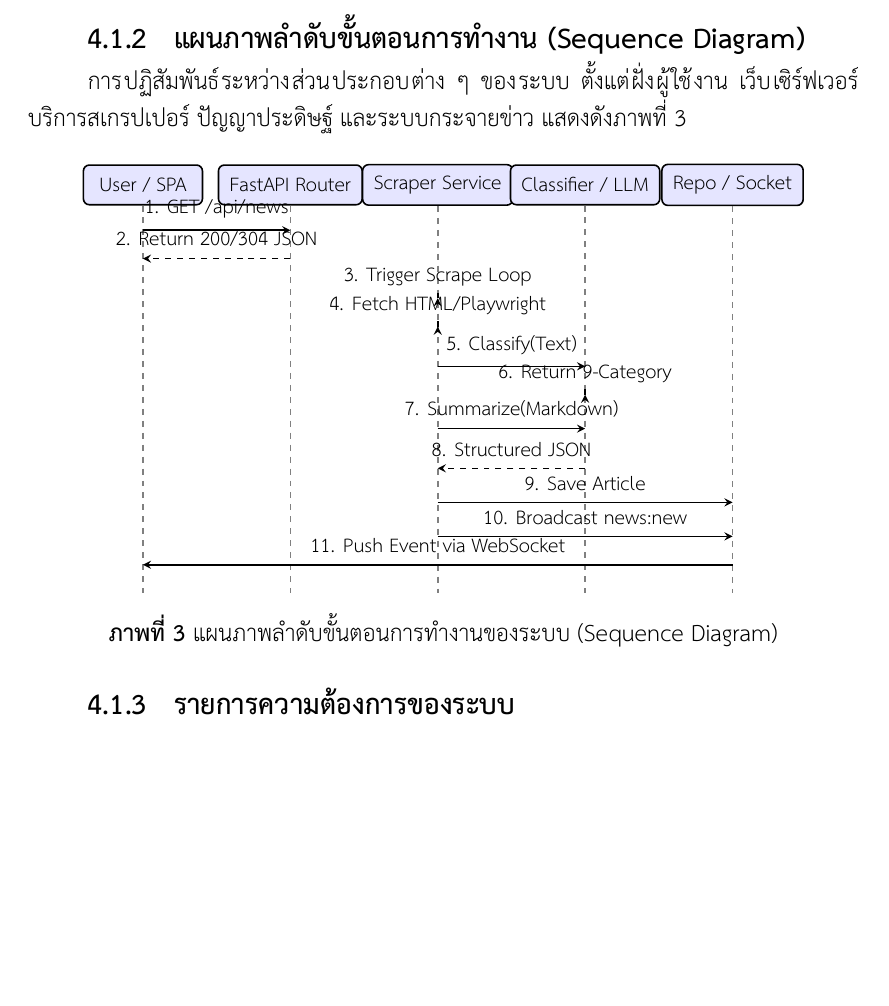
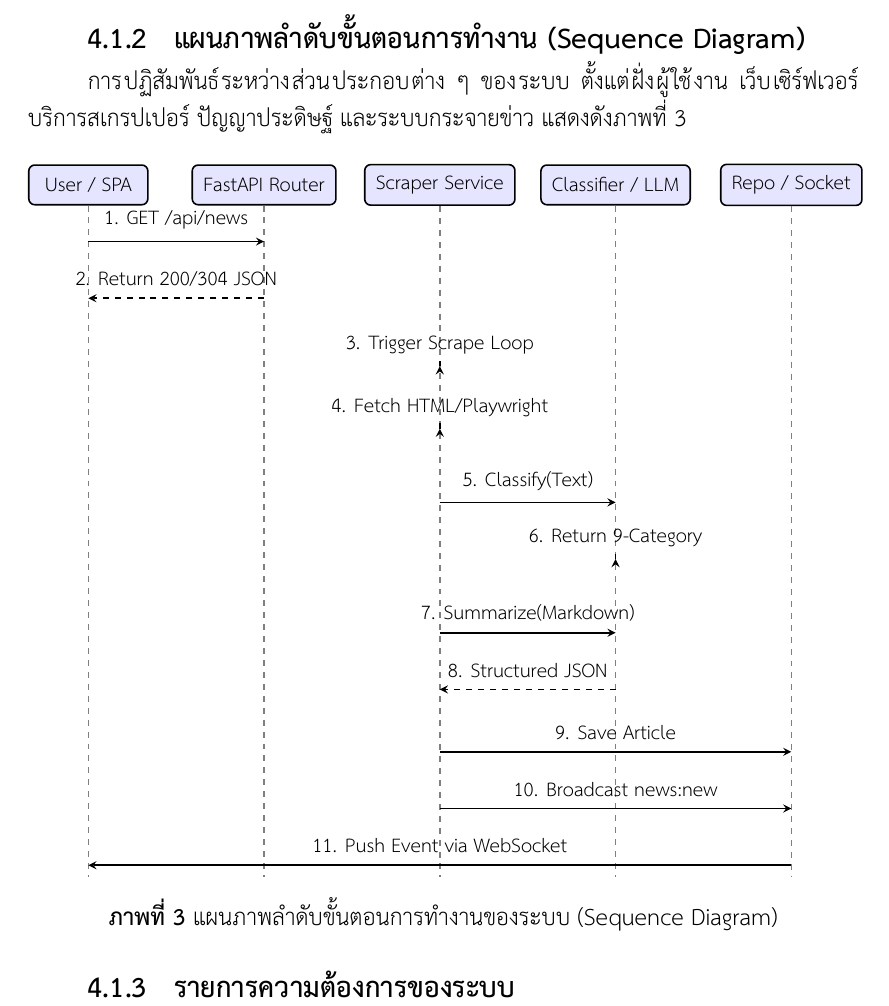
Before and after one commit to wittgenstein-byte/End-to-End_News_Collector-Summarizer, a LaTeX thesis (docs/report/main.tex, which reads docs/report/chapter4.tex): part of page 29 of 50, cut so that both start at the same text, the shorter picture padded with empty space. Compiled offline with XeLaTeX.

Commit message:
Resize images 3 and 4

```diff
--- a/docs/report/chapter4.tex
+++ b/docs/report/chapter4.tex
@@ -69,34 +69,34 @@
 
 % Entities
 \node[entity] (u) at (0, 0) {User / SPA};
-\node[entity] (r) at (2.6, 0) {FastAPI Router};
-\node[entity] (s) at (5.2, 0) {Scraper Service};
-\node[entity] (c) at (7.8, 0) {Classifier / LLM};
-\node[entity] (db) at (10.4, 0) {Repo / Socket};
+\node[entity] (r) at (3.1, 0) {FastAPI Router};
+\node[entity] (s) at (6.2, 0) {Scraper Service};
+\node[entity] (c) at (9.3, 0) {Classifier / LLM};
+\node[entity] (db) at (12.4, 0) {Repo / Socket};
 
 % Lifelines
-\draw[lifeline] (u) -- (0, -7.2);
-\draw[lifeline] (r) -- (2.6, -7.2);
-\draw[lifeline] (s) -- (5.2, -7.2);
-\draw[lifeline] (c) -- (7.8, -7.2);
-\draw[lifeline] (db) -- (10.4, -7.2);
+\draw[lifeline] (u) -- (0, -12.2);
+\draw[lifeline] (r) -- (3.1, -12.2);
+\draw[lifeline] (s) -- (6.2, -12.2);
+\draw[lifeline] (c) -- (9.3, -12.2);
+\draw[lifeline] (db) -- (12.4, -12.2);
 
 % Messages
-\draw[msg] (0, -0.8) -- node[above] {1. GET /api/news} (2.6, -0.8);
-\draw[retmsg] (2.6, -1.3) -- node[above] {2. Return 200/304 JSON} (0, -1.3);
+\draw[msg] (0, -1.0) -- node[above] {1. GET /api/news} (3.1, -1.0);
+\draw[retmsg] (3.1, -2.0) -- node[above] {2. Return 200/304 JSON} (0, -2.0);
 
-\draw[msg] (5.2, -2.0) -- node[above] {3. Trigger Scrape Loop} (5.2, -2.0);
-\draw[msg] (5.2, -2.5) -- node[above] {4. Fetch HTML/Playwright} (5.2, -2.5);
+\draw[msg] (6.2, -3.2) -- node[above] {3. Trigger Scrape Loop} (6.2, -3.2);
+\draw[msg] (6.2, -4.3) -- node[above] {4. Fetch HTML/Playwright} (6.2, -4.3);
 
-\draw[msg] (5.2, -3.2) -- node[above] {5. Classify(Text)} (7.8, -3.2);
-\draw[retmsg] (7.8, -3.7) -- node[above] {6. Return 9-Category} (7.8, -3.7);
+\draw[msg] (6.2, -5.6) -- node[above] {5. Classify(Text)} (9.3, -5.6);
+\draw[retmsg] (9.3, -6.6) -- node[above] {6. Return 9-Category} (9.3, -6.6);
 
-\draw[msg] (5.2, -4.3) -- node[above] {7. Summarize(Markdown)} (7.8, -4.3);
-\draw[retmsg] (7.8, -5.0) -- node[above] {8. Structured JSON} (5.2, -5.0);
+\draw[msg] (6.2, -7.9) -- node[above] {7. Summarize(Markdown)} (9.3, -7.9);
+\draw[retmsg] (9.3, -8.9) -- node[above] {8. Structured JSON} (6.2, -8.9);
 
-\draw[msg] (5.2, -5.6) -- node[above] {9. Save Article} (10.4, -5.6);
-\draw[msg] (5.2, -6.2) -- node[above] {10. Broadcast news:new} (10.4, -6.2);
-\draw[msg] (10.4, -6.7) -- node[above] {11. Push Event via WebSocket} (0, -6.7);
+\draw[msg] (6.2, -10.0) -- node[above] {9. Save Article} (12.4, -10.0);
+\draw[msg] (6.2, -11.0) -- node[above] {10. Broadcast news:new} (12.4, -11.0);
+\draw[msg] (12.4, -12.0) -- node[above] {11. Push Event via WebSocket} (0, -12.0);
 
 \end{tikzpicture}
 \caption{แผนภาพลำดับขั้นตอนการทำงานของระบบ (Sequence Diagram)}
@@ -155,26 +155,30 @@ FR-08 & In-app Reading Experience & ระบบมีหน้าต่าง
 ]
 
 % Client Layer
-\node[box, fill=green!10] (client) at (0, 4.5) {\textbf{Web Client / SPA}\\Vanilla JS, Tailwind, Socket.IO};
+\node[box, fill=green!10] (client) at (0, 6.0) {\textbf{Web Client / SPA}\\Vanilla JS, Tailwind, Socket.IO};
 
 % Server Container
-\node[box, fill=purple!10] (nginx) at (0, 2.5) {\textbf{Nginx Reverse Proxy}\\SSL, Static Files, Rate Limit};
+\node[box, fill=purple!10] (nginx) at (0, 3.7) {\textbf{Nginx Reverse Proxy}\\SSL, Static Files, Rate Limit};
 
-\node[box] (router) at (-3.5, 0.5) {\textbf{FastAPI Routers}\\REST API \& Socket.IO};
-\node[box] (service) at (0, 0.5) {\textbf{Business Services}\\Scraper, Classifier, LLM};
-\node[box] (core) at (3.5, 0.5) {\textbf{Playwright Browser}\\Chromium Headless};
+\node[box] (router) at (-4.3, 1.0) {\textbf{FastAPI Routers}\\REST API \& Socket.IO};
+\node[box] (service) at (0, 1.0) {\textbf{Business Services}\\Scraper, Classifier, LLM};
+\node[box] (core) at (4.3, 1.0) {\textbf{Playwright Browser}\\Chromium Headless};
 
-\node[box, fill=cyan!10] (cache) at (-2.0, -1.8) {\textbf{Multi-tier Cache}\\AsyncInMem + HTTP 304};
-\node[box, fill=cyan!10] (storage) at (2.0, -1.8) {\textbf{File Repository}\\JSON Storage (Local/S3)};
+\node[box, fill=cyan!10] (cache) at (-2.4, -2.0) {\textbf{Multi-tier Cache}\\AsyncInMem + HTTP 304};
+\node[box, fill=cyan!10] (storage) at (2.4, -2.0) {\textbf{File Repository}\\JSON Storage (Local/S3)};
 
 % AWS EC2 Box
 \begin{scope}[on background layer]
-    \node[container, fit=(nginx) (router) (service) (core) (cache) (storage), label=above:{\textbf{AWS EC2 Instance (c7i-flex.large: 2 vCPU, 4 GiB Memory)}}] (ec2) {};
+    \node[
+        container,
+        fit=(nginx) (router) (service) (core) (cache) (storage),
+        label=above:{\textbf{AWS EC2 Instance (c7i-flex.large: 2 vCPU, 4 GiB Memory)}}
+    ] (ec2) {};
 \end{scope}
 
 % External APIs
-\node[extbox] (llm) at (-4.2, -3.8) {\textbf{KKU Gen.AI Cloud}\\Gemini API Service};
-\node[extbox] (sources) at (4.2, -3.8) {\textbf{Online News Sources}\\ThaiPBS, Thairath, RSS};
+\node[extbox] (llm) at (-5.3, -5.0) {\textbf{KKU Gen.AI Cloud}\\Gemini API Service};
+\node[extbox] (sources) at (5.3, -5.0) {\textbf{Online News Sources}\\ThaiPBS, Thairath, RSS};
 
 % Connections
 \draw[arrow] (client) -- node[right] {HTTPS / WSS} (nginx);
```
Also changed, not shown: docs/report/main.pdf.
